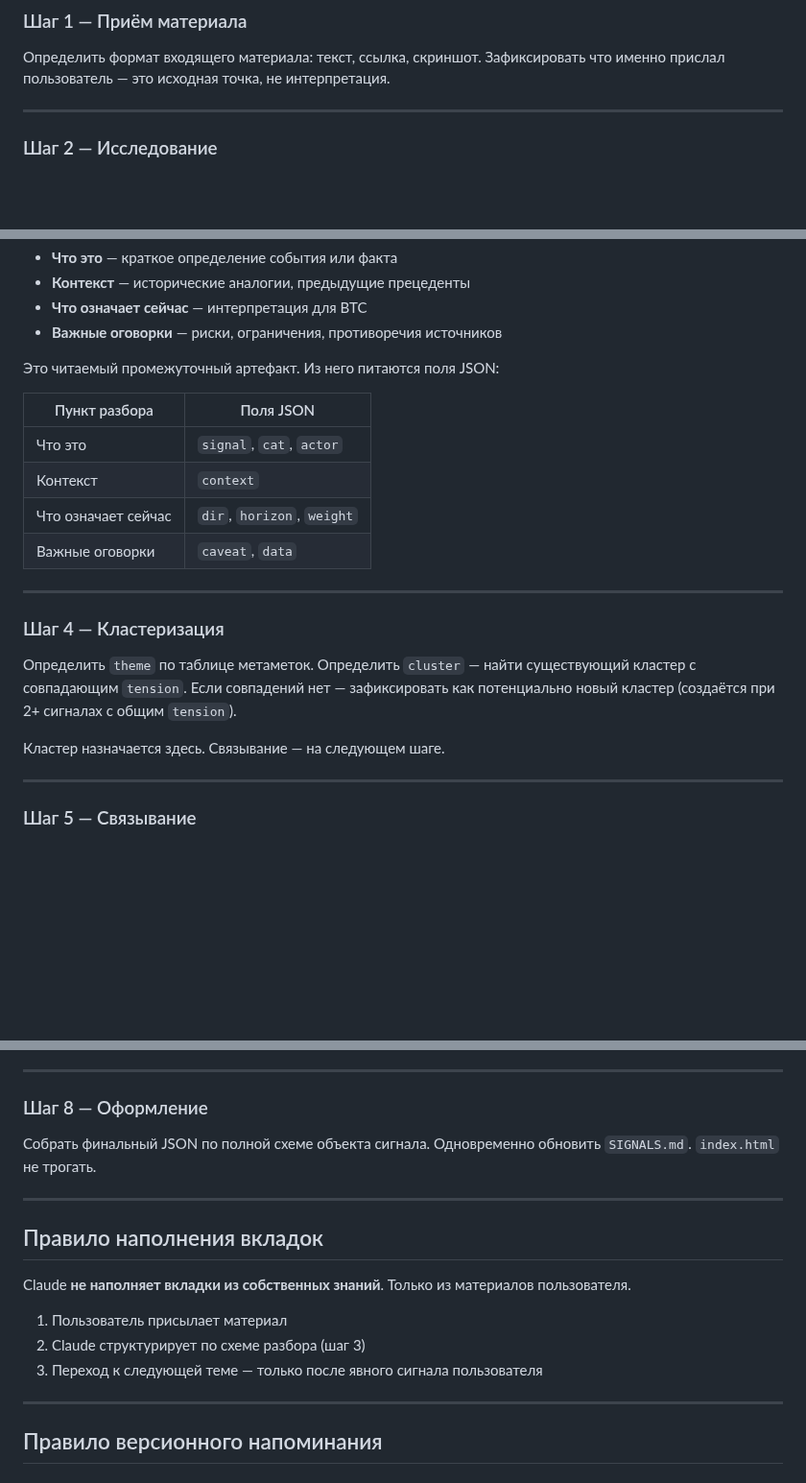
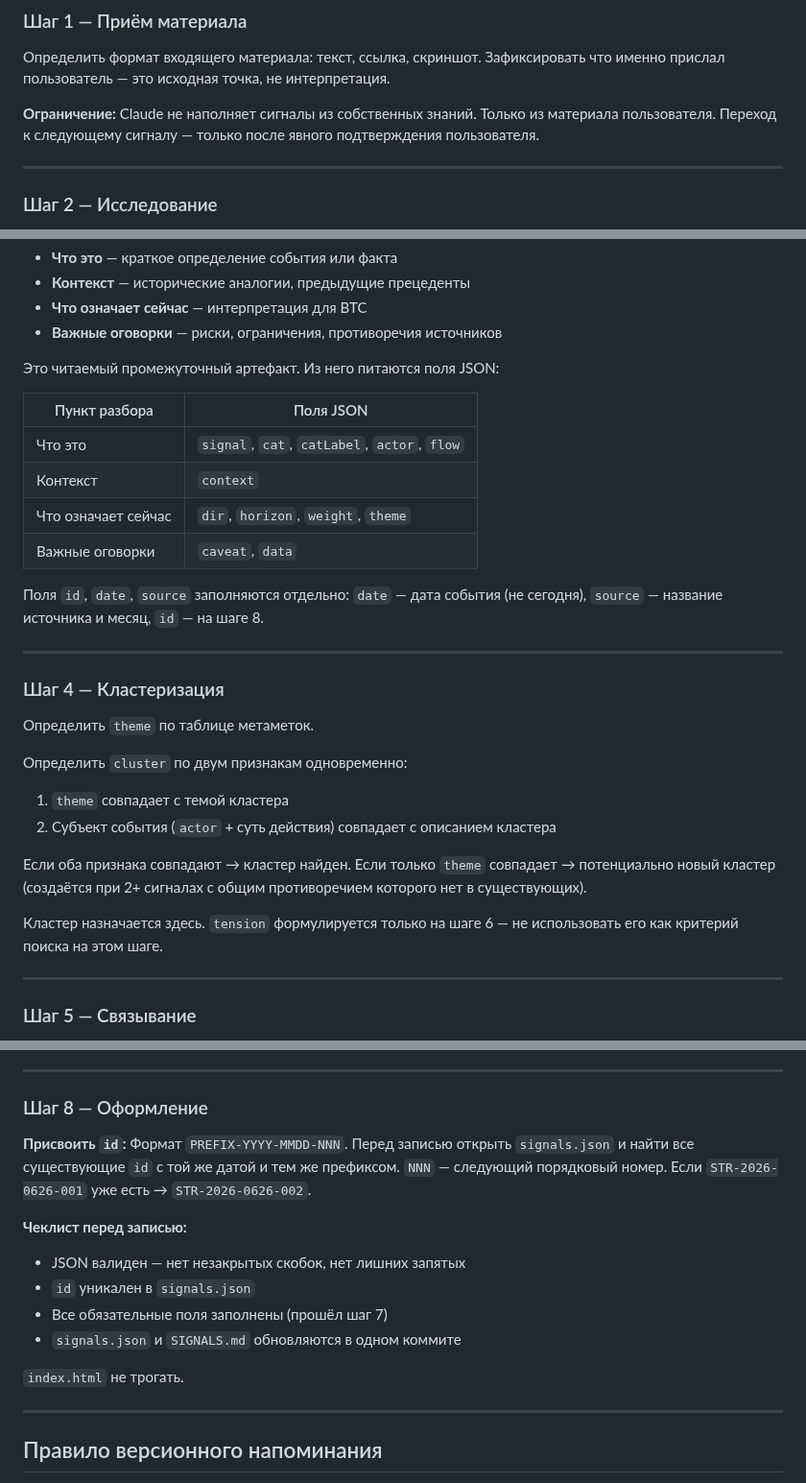
Before and after one commit to AlxCheh/Bitcoin-Intel, a Markdown page: CLAUDE.md, 3 parts joined by grey strips. Shown at 96% size. GitHub-like rendering; blank space fills up the shorter version.

Commit message:
docs: v4.8 — fix 5 structural issues in signal pipeline

```diff
--- a/CLAUDE.md
+++ b/CLAUDE.md
@@ -167,6 +167,8 @@
 Определить формат входящего материала: текст, ссылка, скриншот.
 Зафиксировать что именно прислал пользователь — это исходная точка, не интерпретация.
 
+**Ограничение:** Claude не наполняет сигналы из собственных знаний. Только из материала пользователя. Переход к следующему сигналу — только после явного подтверждения пользователя.
+
 ---
 
 ### Шаг 2 — Исследование
@@ -203,20 +205,27 @@
 
 | Пункт разбора | Поля JSON |
 |--------------|-----------|
-| Что это | `signal`, `cat`, `actor` |
+| Что это | `signal`, `cat`, `catLabel`, `actor`, `flow` |
 | Контекст | `context` |
-| Что означает сейчас | `dir`, `horizon`, `weight` |
+| Что означает сейчас | `dir`, `horizon`, `weight`, `theme` |
 | Важные оговорки | `caveat`, `data` |
+
+Поля `id`, `date`, `source` заполняются отдельно: `date` — дата события (не сегодня), `source` — название источника и месяц, `id` — на шаге 8.
 
 ---
 
 ### Шаг 4 — Кластеризация
 
 Определить `theme` по таблице метаметок.
-Определить `cluster` — найти существующий кластер с совпадающим `tension`.
-Если совпадений нет — зафиксировать как потенциально новый кластер (создаётся при 2+ сигналах с общим `tension`).
 
-Кластер назначается здесь. Связывание — на следующем шаге.
+Определить `cluster` по двум признакам одновременно:
+1. `theme` совпадает с темой кластера
+2. Субъект события (`actor` + суть действия) совпадает с описанием кластера
+
+Если оба признака совпадают → кластер найден.
+Если только `theme` совпадает → потенциально новый кластер (создаётся при 2+ сигналах с общим противоречием которого нет в существующих).
+
+Кластер назначается здесь. `tension` формулируется только на шаге 6 — не использовать его как критерий поиска на этом шаге.
 
 ---
 
@@ -286,19 +295,16 @@
 
 ### Шаг 8 — Оформление
 
-Собрать финальный JSON по полной схеме объекта сигнала.
-Одновременно обновить `SIGNALS.md`.
+**Присвоить `id`:**
+Формат `PREFIX-YYYY-MMDD-NNN`. Перед записью открыть `signals.json` и найти все существующие `id` с той же датой и тем же префиксом. `NNN` — следующий порядковый номер. Если `STR-2026-0626-001` уже есть → `STR-2026-0626-002`.
+
+**Чеклист перед записью:**
+- JSON валиден — нет незакрытых скобок, нет лишних запятых
+- `id` уникален в `signals.json`
+- Все обязательные поля заполнены (прошёл шаг 7)
+- `signals.json` и `SIGNALS.md` обновляются в одном коммите
+
 `index.html` не трогать.
-
----
-
-## Правило наполнения вкладок
-
-Claude **не наполняет вкладки из собственных знаний**. Только из материалов пользователя.
-
-1. Пользователь присылает материал
-2. Claude структурирует по схеме разбора (шаг 3)
-3. Переход к следующей теме — только после явного сигнала пользователя
 
 ---
 
```
Also changed, not shown: other parts of CLAUDE.md (+1 -1 lines).
